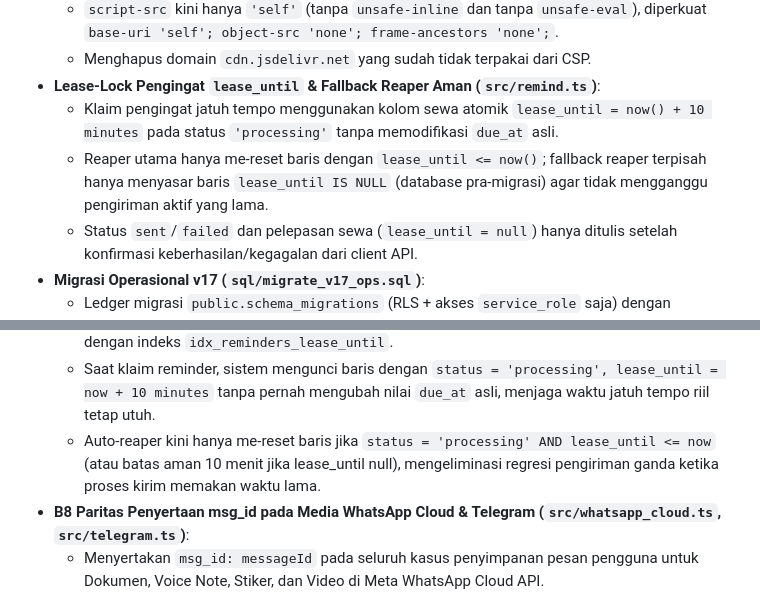
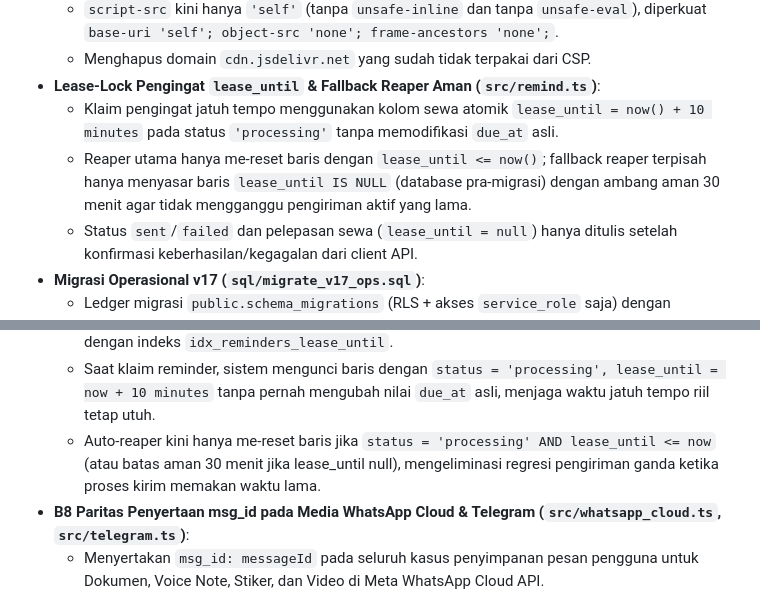
Before and after one commit to Raflyf/chat-bot, a Markdown page: DOCUMENTATION.md, 2 parts joined by grey strips. Rendered like a GitHub page.

Commit message:
docs: correct reminder fallback reaper duration to 30 minutes

```diff
--- a/DOCUMENTATION.md
+++ b/DOCUMENTATION.md
@@ -216,7 +216,7 @@ Agar bot WhatsApp tetap aktif 24 jam meski laptop Anda dimatikan:
   - Menghapus domain `cdn.jsdelivr.net` yang sudah tidak terpakai dari CSP.
 - **Lease-Lock Pengingat `lease_until` & Fallback Reaper Aman (`src/remind.ts`)**:
   - Klaim pengingat jatuh tempo menggunakan kolom sewa atomik `lease_until = now() + 10 minutes` pada status `'processing'` tanpa memodifikasi `due_at` asli.
-  - Reaper utama hanya me-reset baris dengan `lease_until <= now()`; fallback reaper terpisah hanya menyasar baris `lease_until IS NULL` (database pra-migrasi) agar tidak mengganggu pengiriman aktif yang lama.
+  - Reaper utama hanya me-reset baris dengan `lease_until <= now()`; fallback reaper terpisah hanya menyasar baris `lease_until IS NULL` (database pra-migrasi) dengan ambang aman 30 menit agar tidak mengganggu pengiriman aktif yang lama.
   - Status `sent`/`failed` dan pelepasan sewa (`lease_until = null`) hanya ditulis setelah konfirmasi keberhasilan/kegagalan dari client API.
 - **Migrasi Operasional v17 (`sql/migrate_v17_ops.sql`)**:
   - Ledger migrasi `public.schema_migrations` (RLS + akses `service_role` saja) dengan pencatatan idempotent v08..v17.
@@ -891,7 +891,7 @@ Agar bot WhatsApp tetap aktif 24 jam meski laptop Anda dimatikan:
 - **B4 Isolasi Lease Reminder Tanpa Modifikasi due_at (`src/remind.ts`, `sql/schema.sql`, `sql/migrate_v16_security_hardening_and_rpc.sql`)**:
   - Memisahkan sewa waktu pemrosesan worker ke kolom `lease_until timestamptz NULL` dengan indeks `idx_reminders_lease_until`.
   - Saat klaim reminder, sistem mengunci baris dengan `status = 'processing', lease_until = now + 10 minutes` tanpa pernah mengubah nilai `due_at` asli, menjaga waktu jatuh tempo riil tetap utuh.
-  - Auto-reaper kini hanya me-reset baris jika `status = 'processing' AND lease_until <= now` (atau batas aman 10 menit jika lease_until null), mengeliminasi regresi pengiriman ganda ketika proses kirim memakan waktu lama.
+  - Auto-reaper kini hanya me-reset baris jika `status = 'processing' AND lease_until <= now` (atau batas aman 30 menit jika lease_until null), mengeliminasi regresi pengiriman ganda ketika proses kirim memakan waktu lama.
 - **B8 Paritas Penyertaan msg_id pada Media WhatsApp Cloud & Telegram (`src/whatsapp_cloud.ts`, `src/telegram.ts`)**:
   - Menyertakan `msg_id: messageId` pada seluruh kasus penyimpanan pesan pengguna untuk Dokumen, Voice Note, Stiker, dan Video di Meta WhatsApp Cloud API.
   - Menyertakan `msg_id: msgId || undefined` pada penyimpanan pesan pengguna untuk Stiker dan Video di Telegram Bot API.
```
